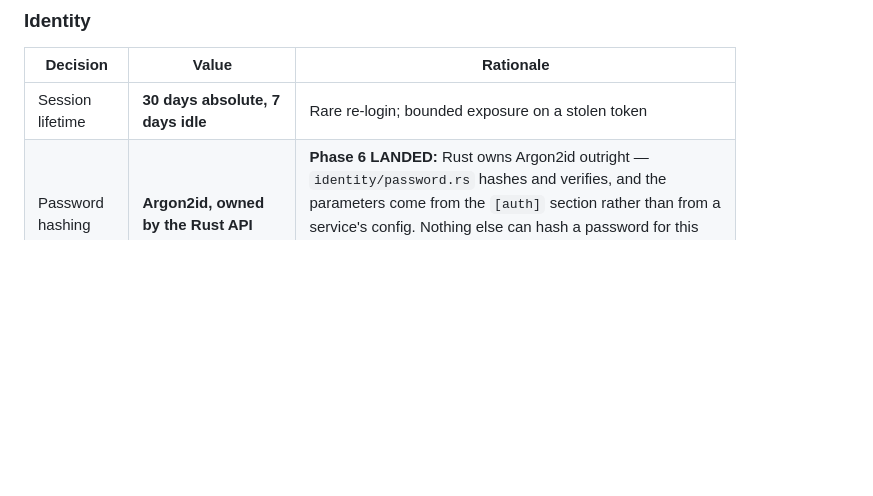
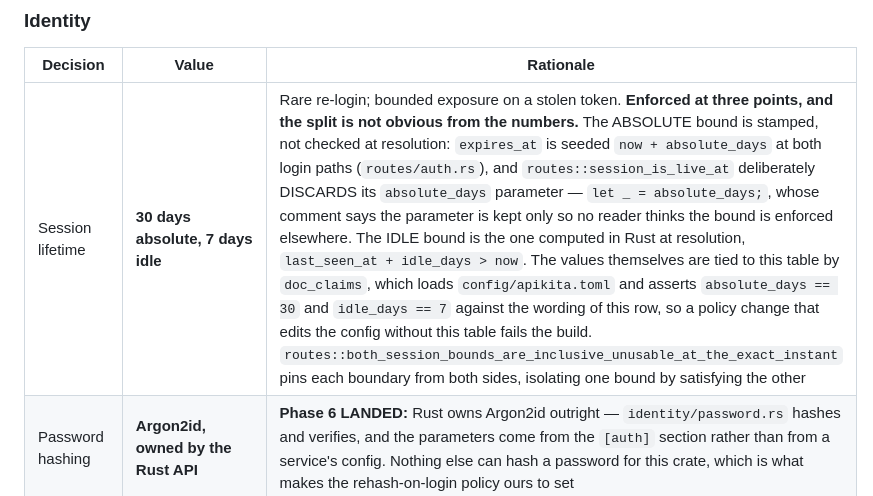
Before and after one commit to kardelitaitu/apikita, a Markdown page: docs/decisions.md, the part around the change. GitHub-like rendering; blank space fills up the shorter version.

Commit message:
docs(decisions): the session-lifetime row stated the numbers and not the mechanism, which is not where a reader would look
`docs/decisions.md` records "Session lifetime | **30 days absolute, 7 days idle**" and nothing about
how either bound is enforced. The mechanism is worth writing down because the split is genuinely
non-obvious from the numbers, and someone auditing "is the 30 days real?" would look in the
resolver and find the parameter discarded there.

**THE ABSOLUTE BOUND IS STAMPED, NOT CHECKED.** `expires_at` is seeded `now + absolute_days` at
both login paths (`routes/auth.rs`), and `routes::session_is_live_at` deliberately DISCARDS its
`absolute_days` argument:

    let _ = absolute_days;

whose comment says the parameter is kept only "so a future reader cannot think the absolute
lifetime is enforced somewhere else". That is the right call, and it is exactly the fact this row
was not carrying.

**THE IDLE BOUND IS THE ONE COMPUTED AT RESOLUTION**, in Rust rather than SQL:
`last_seen_at + idle_days > now`.

The row now says all of that, plus what ties the numbers to the promise.

**AND IT ALREADY HAD THREE GUARDS, which the row also did not say.** Verified rather than assumed:
`doc_claims` loads `config/apikita.toml` and asserts `absolute_days == 30` against the wording of
this very table row, so a policy change that edits the config without this table fails the build;
`routes::both_session_bounds_are_inclusive_unusable_at_the_exact_instant` pins each boundary from
both sides and isolates one bound by satisfying the other, which its own comment explains is what
the earlier test could not do (it compared two calls to the same function, so a boundary moving on
both sides passed).

Thirteen claims in the new text were checked against the code before committing, including that
`expires_at` is seeded at BOTH login paths rather than one.

**AND I STAYED OFF THE CONTENDED FILE.** A concurrent writer is mid-edit in
`docs/launch-checklist.md`, whose "Session lifetime" item made the same unnamed-enforcer point
this round addresses. Rather than edit the same lines and risk their work - which has collided
before in this session - the finding went to the decision register, which is uncontended, and the
checklist item is left to them. The register is the better home anyway: it is the document
`doc_claims` already guards for these numbers, so the mechanism now sits beside the promise it
explains.

Documentation only; no test count change.

```diff
--- a/docs/decisions.md
+++ b/docs/decisions.md
@@ -94,7 +94,7 @@ open. Do not re-open a settled decision in a document — change it here instead
 
 | Decision | Value | Rationale |
 | --- | --- | --- |
-| Session lifetime | **30 days absolute, 7 days idle** | Rare re-login; bounded exposure on a stolen token |
+| Session lifetime | **30 days absolute, 7 days idle** | Rare re-login; bounded exposure on a stolen token. **Enforced at three points, and the split is not obvious from the numbers.** The ABSOLUTE bound is stamped, not checked at resolution: `expires_at` is seeded `now + absolute_days` at both login paths (`routes/auth.rs`), and `routes::session_is_live_at` deliberately DISCARDS its `absolute_days` parameter — `let _ = absolute_days;`, whose comment says the parameter is kept only so no reader thinks the bound is enforced elsewhere. The IDLE bound is the one computed in Rust at resolution, `last_seen_at + idle_days > now`. The values themselves are tied to this table by `doc_claims`, which loads `config/apikita.toml` and asserts `absolute_days == 30` and `idle_days == 7` against the wording of this row, so a policy change that edits the config without this table fails the build. `routes::both_session_bounds_are_inclusive_unusable_at_the_exact_instant` pins each boundary from both sides, isolating one bound by satisfying the other |
 | Password hashing | **Argon2id, owned by the Rust API** | **Phase 6 LANDED:** Rust owns Argon2id outright — `identity/password.rs` hashes and verifies, and the parameters come from the `[auth]` section rather than from a service's config. Nothing else can hash a password for this crate, which is what makes the rehash-on-login policy ours to set |
 | Login methods | **Google + email/password, with reset** | Unchanged as a product decision, and now implemented entirely by this crate: `/auth/google`, `/auth/signup`, `/auth/login`, the verification and reset routes, and `/auth/password-change`. The pre-hijacking defences are in [`architecture/identity.md`](architecture/identity.md) |
 | Telegram | **A linked surface, not an identity provider** | One wallet, two surfaces |
```
